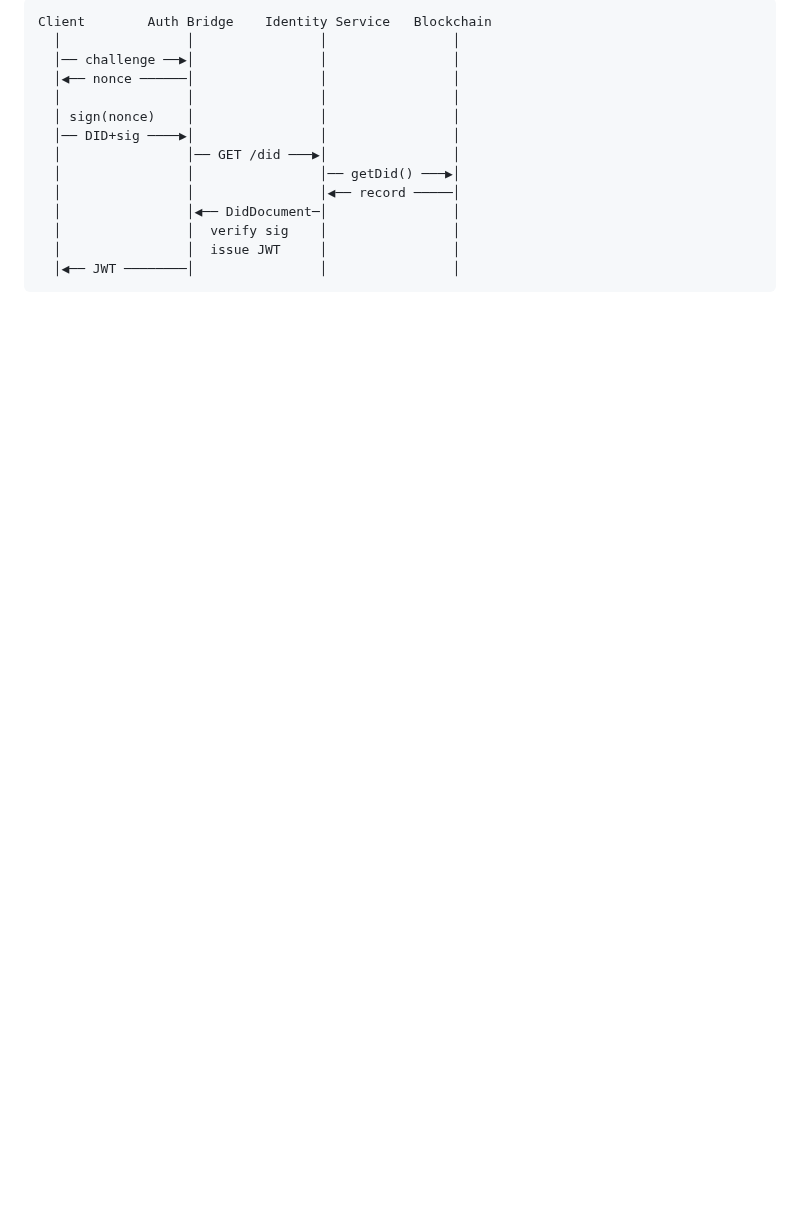
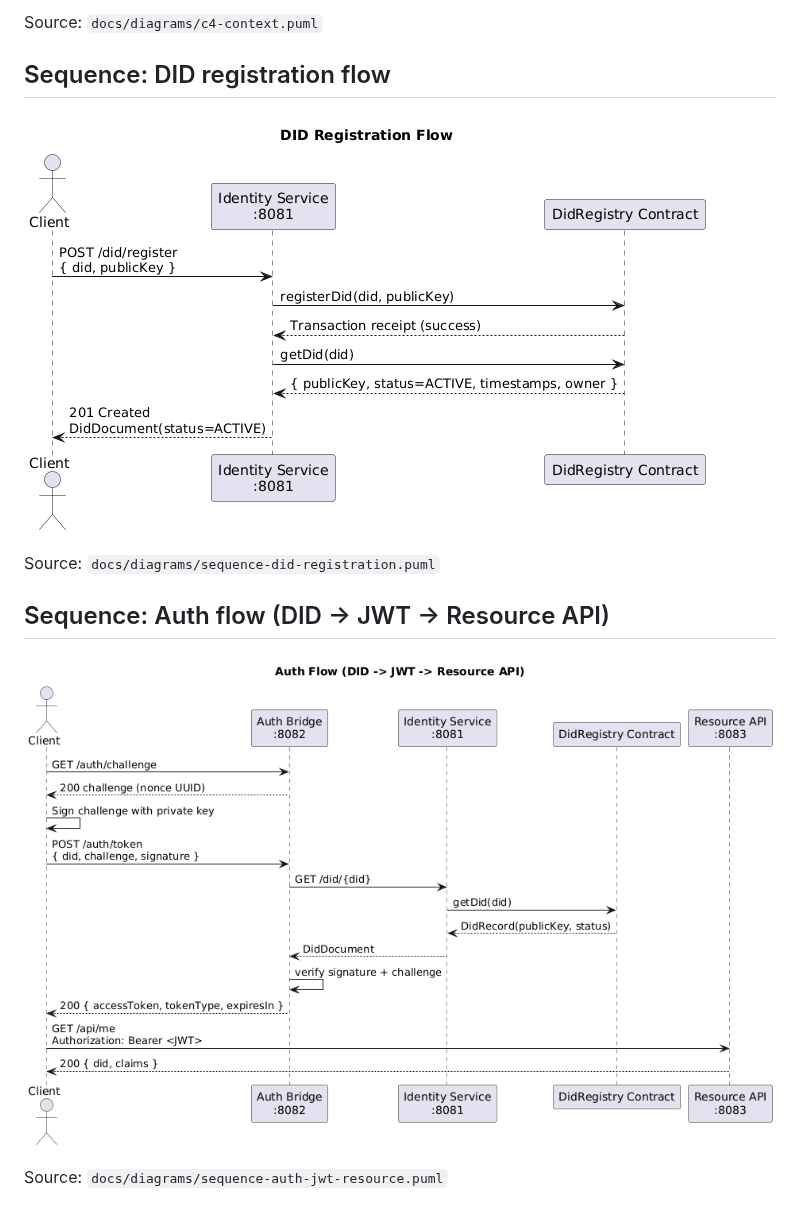
Before and after one commit to igorsatsyuk/did-idp-jwt-bridge, a Markdown page: docs/architecture.md, the part around one of its changes. Rendered like a GitHub page; pictures changed too: docs/diagrams/sequence-auth-jwt-resource.png (added), docs/diagrams/sequence-did-registration.png (added); blank space fills up the shorter version.

Commit message:
docs: add architecture diagrams and expand API reference
Co-authored-by: Copilot <223556219+Copilot@users.noreply.github.com>

````diff
--- a/docs/architecture.md
+++ b/docs/architecture.md
@@ -37,17 +9,14 @@
 
-```
-Client        Auth Bridge    Identity Service   Blockchain
-  │                │                │                │
-  │── challenge ──▶│                │                │
-  │◀── nonce ──────│                │                │
-  │                │                │                │
-  │ sign(nonce)    │                │                │
-  │── DID+sig ────▶│                │                │
-  │                │── GET /did ───▶│                │
-  │                │                │── getDid() ───▶│
-  │                │                │◀── record ─────│
-  │                │◀── DidDocument─│                │
-  │                │  verify sig    │                │
-  │                │  issue JWT     │                │
-  │◀── JWT ────────│                │                │
-```
+Source: `docs/diagrams/c4-context.puml`
+
+## Sequence: DID registration flow
+
+![DID registration sequence](./diagrams/sequence-did-registration.png)
+
+Source: `docs/diagrams/sequence-did-registration.puml`
+
+## Sequence: Auth flow (DID -> JWT -> Resource API)
+
+![Auth JWT Resource sequence](./diagrams/sequence-auth-jwt-resource.png)
+
+Source: `docs/diagrams/sequence-auth-jwt-resource.puml`
````
Also changed, not shown: other parts of docs/architecture.md (+4 -32 lines), ROADMAP.md (+1 -1 lines), docs/api.md (+125 -49 lines), docs/diagrams/c4-context.png (added), 3 other files.
